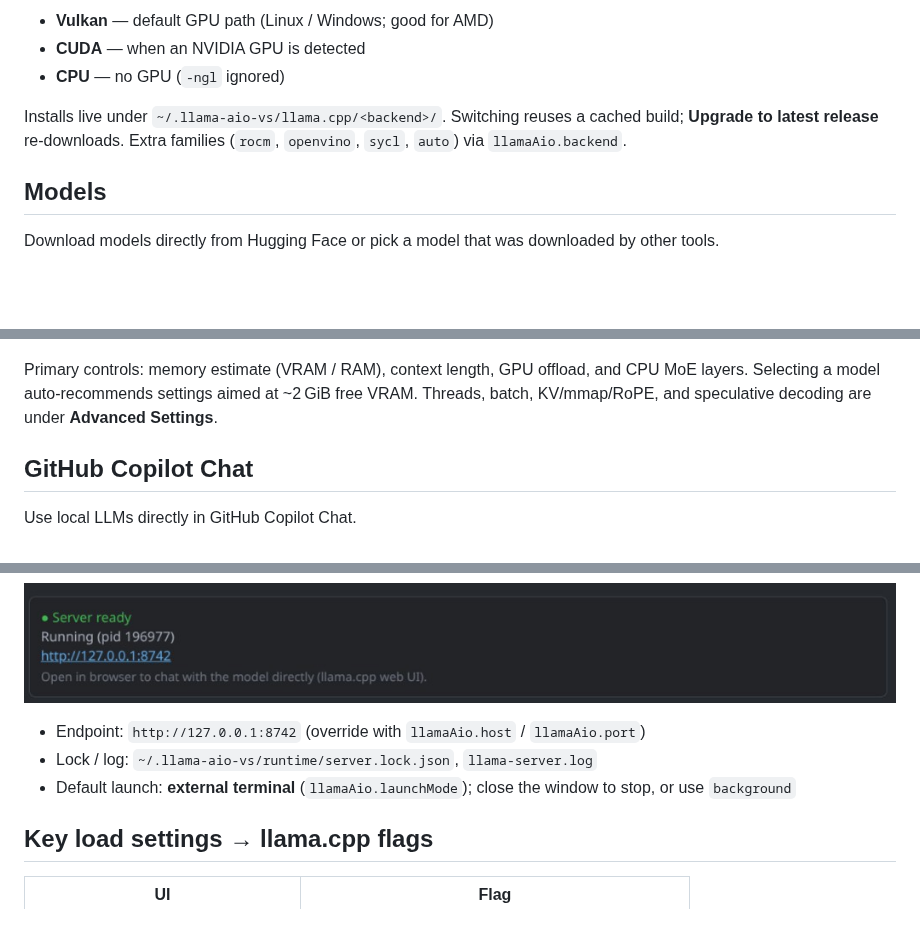
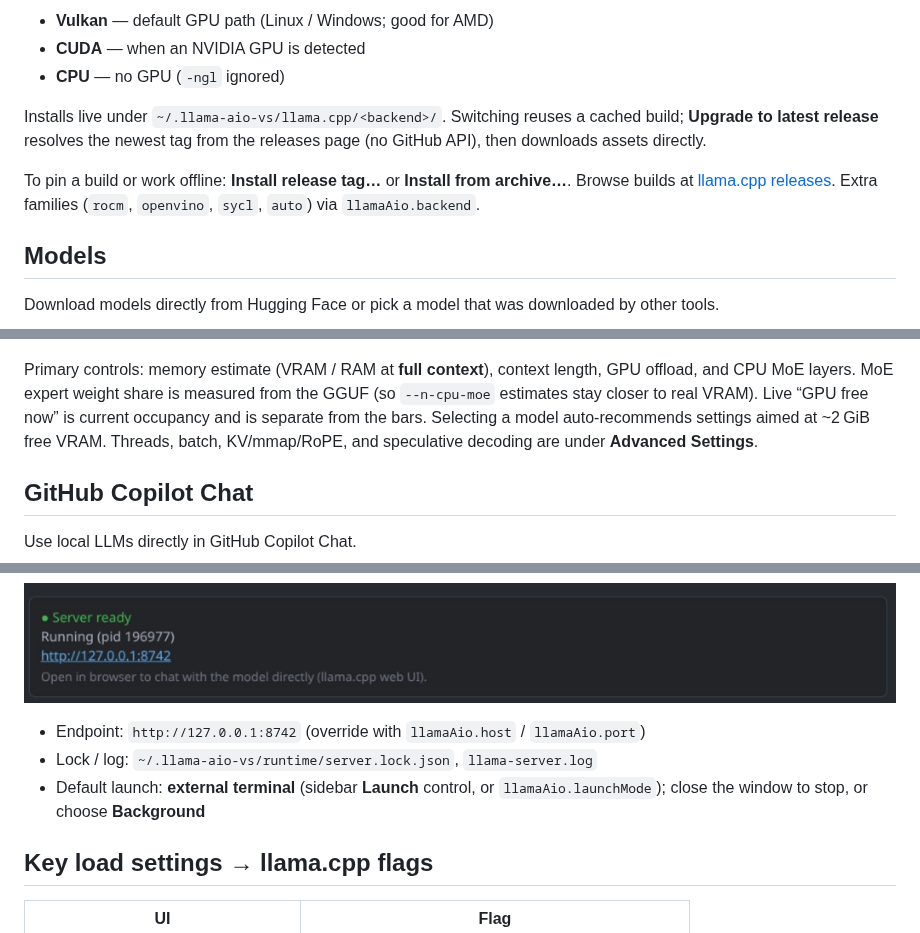
Before and after one commit to erpel-dev/llama-aio-vs, a Markdown page: README.md, 3 parts joined by grey strips. Drawn GitHub-style; blank space fills up the shorter version.

```diff
--- a/README.md
+++ b/README.md
@@ -34,7 +34,9 @@ Download the newest llama.cpp version directly from within VS Code.
 - **CUDA** — when an NVIDIA GPU is detected
 - **CPU** — no GPU (`-ngl` ignored)
 
-Installs live under `~/.llama-aio-vs/llama.cpp/<backend>/`. Switching reuses a cached build; **Upgrade to latest release** re-downloads. Extra families (`rocm`, `openvino`, `sycl`, `auto`) via `llamaAio.backend`.
+Installs live under `~/.llama-aio-vs/llama.cpp/<backend>/`. Switching reuses a cached build; **Upgrade to latest release** resolves the newest tag from the releases page (no GitHub API), then downloads assets directly.
+
+To pin a build or work offline: **Install release tag…** or **Install from archive…**. Browse builds at [llama.cpp releases](https://github.com/ggml-org/llama.cpp/releases). Extra families (`rocm`, `openvino`, `sycl`, `auto`) via `llamaAio.backend`.
 
 ## Models
 
@@ -46,7 +48,7 @@ Download models directly from Hugging Face or pick a model that was downloaded b
 
 ![Load settings with VRAM / RAM memory estimate](media/screenshot-load-settings.png)
 
-Primary controls: memory estimate (VRAM / RAM), context length, GPU offload, and CPU MoE layers. Selecting a model auto-recommends settings aimed at ~2 GiB free VRAM. Threads, batch, KV/mmap/RoPE, and speculative decoding are under **Advanced Settings**.
+Primary controls: memory estimate (VRAM / RAM at **full context**), context length, GPU offload, and CPU MoE layers. MoE expert weight share is measured from the GGUF (so `--n-cpu-moe` estimates stay closer to real VRAM). Live “GPU free now” is current occupancy and is separate from the bars. Selecting a model auto-recommends settings aimed at ~2 GiB free VRAM. Threads, batch, KV/mmap/RoPE, and speculative decoding are under **Advanced Settings**.
 
 ## GitHub Copilot Chat
 
@@ -70,7 +72,7 @@ The llama.cpp server is started from within VS Code and is shared between all ru
 
 - Endpoint: `http://127.0.0.1:8742` (override with `llamaAio.host` / `llamaAio.port`)
 - Lock / log: `~/.llama-aio-vs/runtime/server.lock.json`, `llama-server.log`
-- Default launch: **external terminal** (`llamaAio.launchMode`); close the window to stop, or use `background`
+- Default launch: **external terminal** (sidebar **Launch** control, or `llamaAio.launchMode`); close the window to stop, or choose **Background**
 
 ## Key load settings → llama.cpp flags
 
```
Also changed, not shown: other parts of README.md (+2 -0 lines), media/github-social.png (added), 13 other files.
